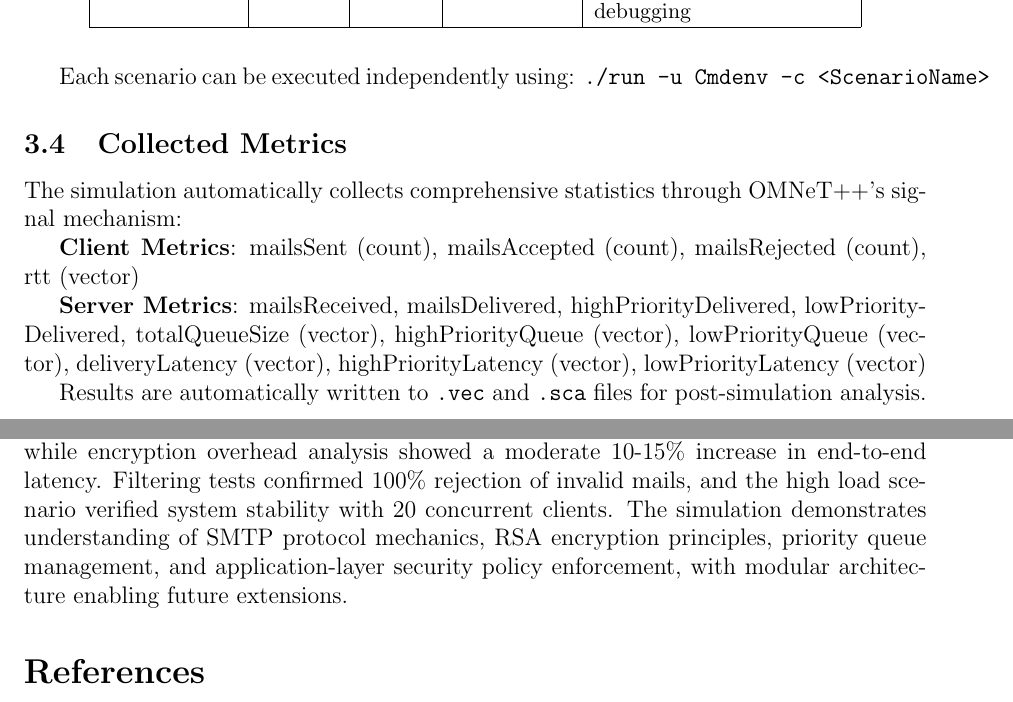
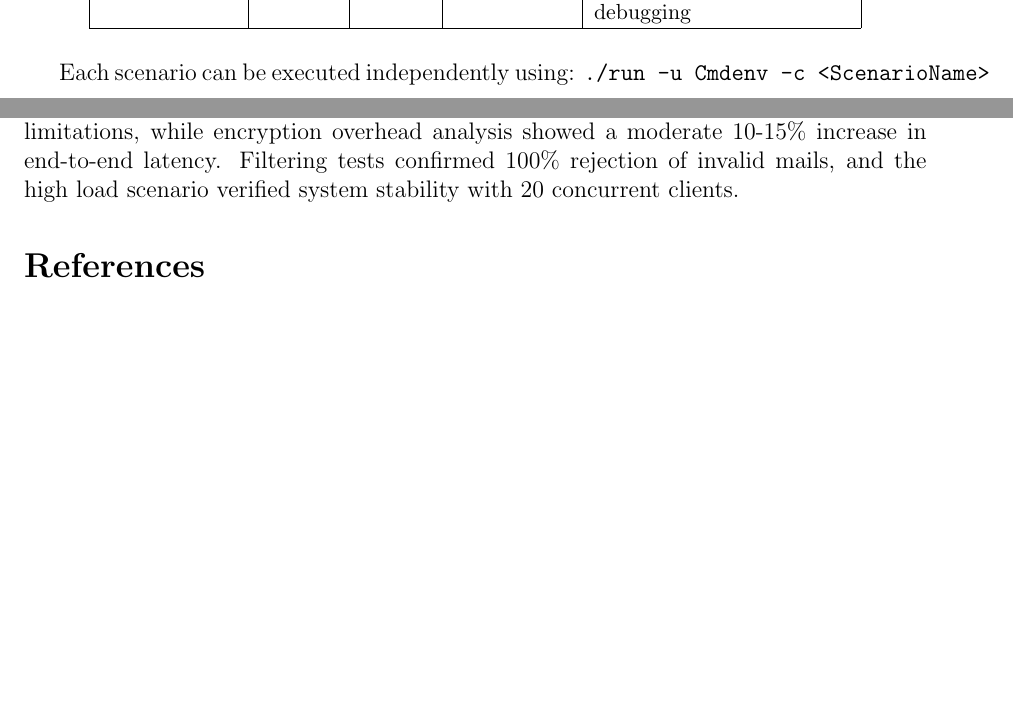
Before and after one commit to HaniumJoli/CSE-4106-Project-EMTP, a LaTeX document (report/2007113_CSE4106.tex): two parts of pages 14 and 16 of 17 before the commit and two parts of pages 14 and 16 of 16 after it, joined at a grey line, cut so that both start at the same text, the shorter picture padded with empty space. Compiled offline with pdfLaTeX.

Commit message:
updated report

```diff
--- a/report/2007113_CSE4106.tex
+++ b/report/2007113_CSE4106.tex
@@ -562,16 +561,6 @@ network EMTPNetwork {
 
 	Each scenario can be executed independently using: \texttt{./run -u Cmdenv -c <ScenarioName>}
 
-	\subsection{Collected Metrics}
-
-	The simulation automatically collects comprehensive statistics through OMNeT++'s signal mechanism:
-
-	\textbf{Client Metrics}: mailsSent (count), mailsAccepted (count), mails\-Rejected (count), rtt (vector)
-
-	\textbf{Server Metrics}: mailsReceived, mailsDelivered, high\-Priority\-Delivered, lowPriorityDelivered, totalQueueSize (vector), high\-Priority\-Queue (vector), lowPriorityQueue (vector), delivery\-Latency (vector), highPriorityLatency (vector), low\-Priority\-Latency (vector)
-
-	Results are automatically written to \texttt{.vec} and \texttt{.sca} files for post-simulation analysis.
-
 	\section{Discussion}
 
 	\subsection{Baseline vs Constrained Performance}
@@ -663,7 +652,7 @@ network EMTPNetwork {
 
 	\section{Conclusion}
 
-	This project successfully implemented an Enhanced Mail Transfer Protocol (EMTP) simulation in OMNeT++ that extends standard SMTP with RSA encryption, priority-based delivery, and application-layer filtering. All six test scenarios validated the core objectives including complete SMTP command flow, successful encryption/decryption, and robust content validation. The constrained scenario demonstrated that strict priority scheduling achieves 75-80\% latency reduction for HIGH priority mails under resource limitations, while encryption overhead analysis showed a moderate 10-15\% increase in end-to-end latency. Filtering tests confirmed 100\% rejection of invalid mails, and the high load scenario verified system stability with 20 concurrent clients. The simulation demonstrates understanding of SMTP protocol mechanics, RSA encryption principles, priority queue management, and application-layer security policy enforcement, with modular architecture enabling future extensions.
+	This project successfully implemented an Enhanced Mail Transfer Protocol (EMTP) simulation in OMNeT++ that extends standard SMTP with RSA encryption, priority-based delivery, and application-layer filtering. All six test scenarios validated the core objectives including complete SMTP command flow, successful encryption/decryption, and robust content validation. The constrained scenario demonstrated that strict priority scheduling achieves 75-80\% latency reduction for HIGH priority mails under resource limitations, while encryption overhead analysis showed a moderate 10-15\% increase in end-to-end latency. Filtering tests confirmed 100\% rejection of invalid mails, and the high load scenario verified system stability with 20 concurrent clients.
 
 	\begin{thebibliography}{99}
 		\addcontentsline{toc}{section}{Bibliography}
```
Also changed, not shown: report/2007113_CSE4106.pdf, report/2007113_CSE4106.tex (10 more changed lines).
